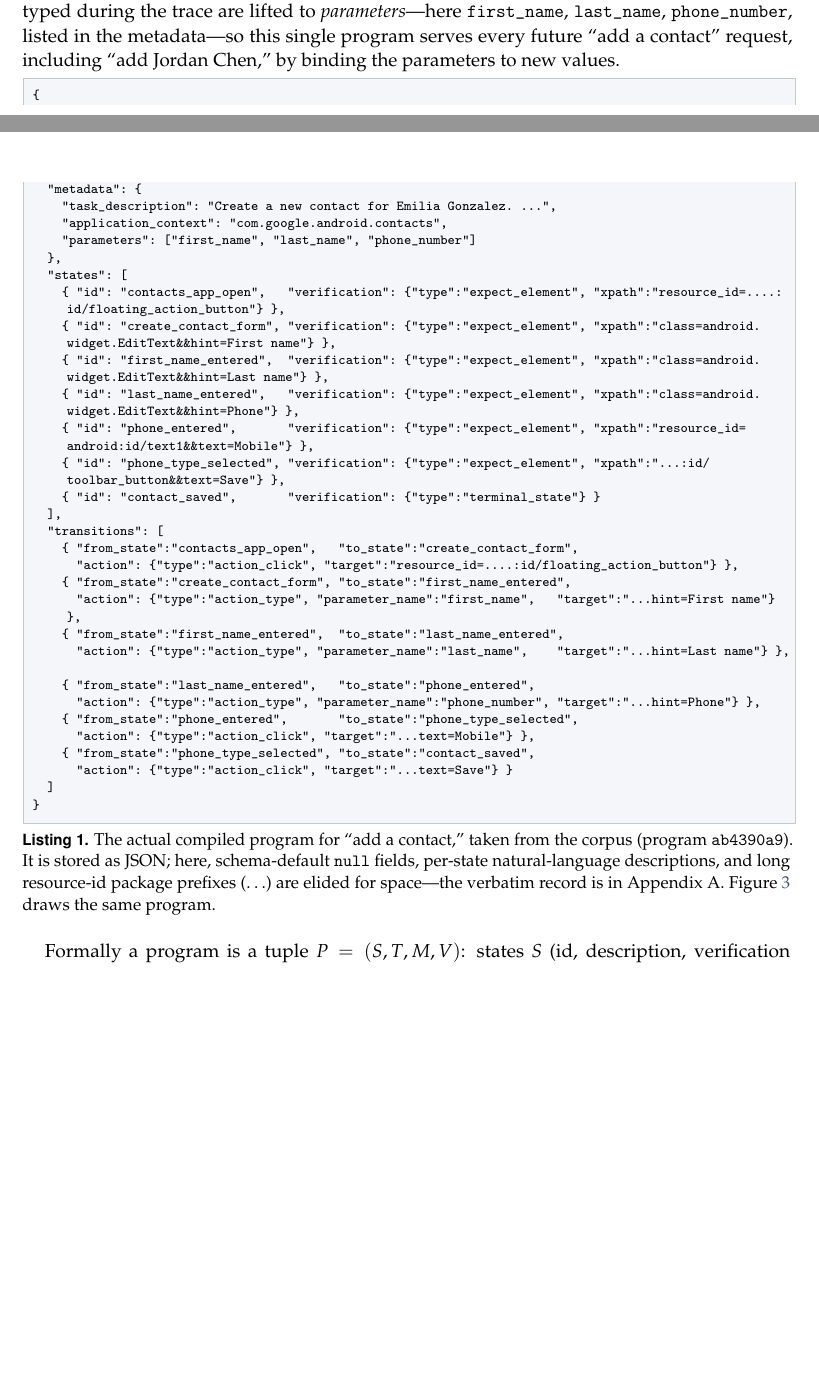
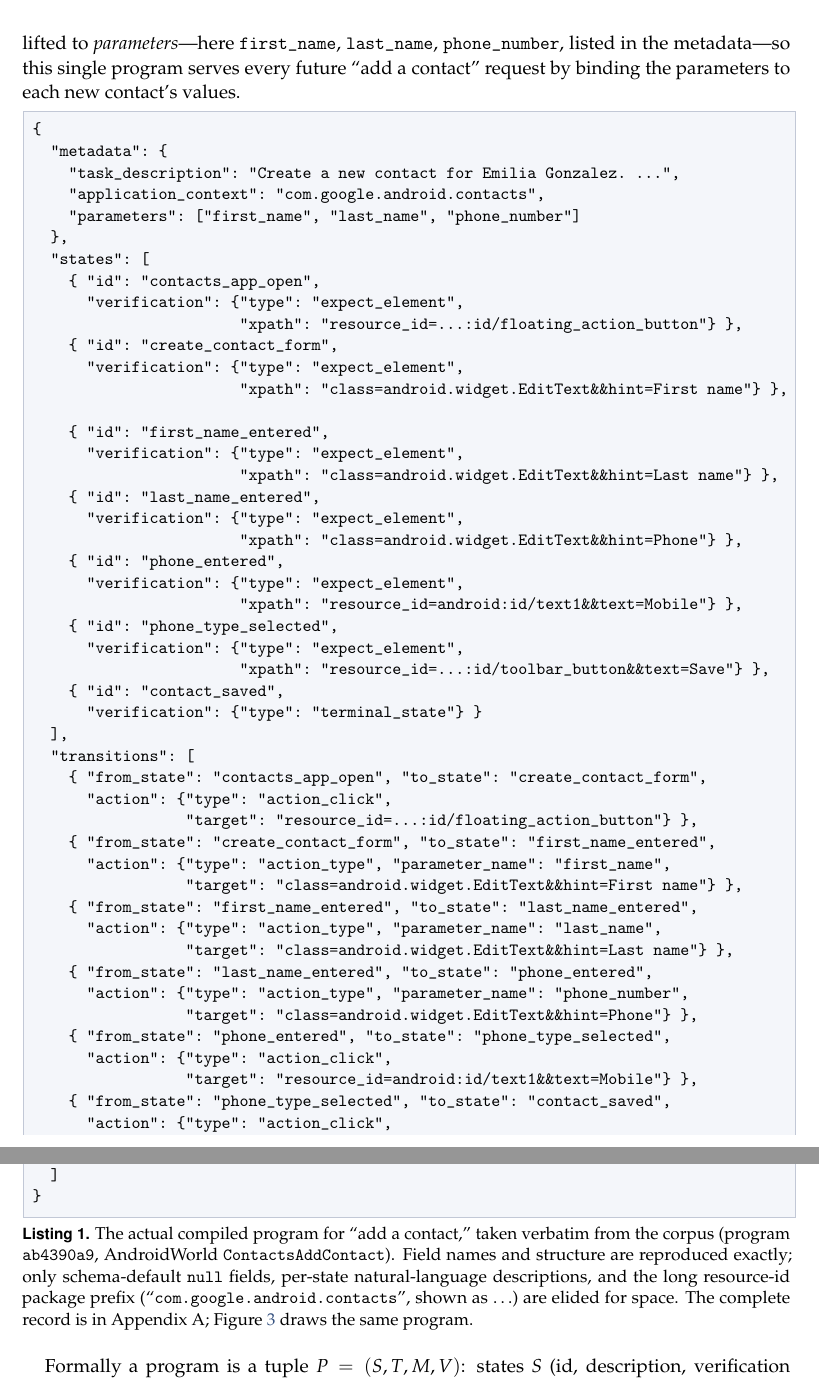
Before and after one commit to 19PINE-AI/PreAct, a LaTeX paper (paper/latex/preact.tex): two parts of pages 4 and 5 of 31 before the commit and two parts of pages 5 and 6 of 32 after it, joined at a grey line, cut so that both start at the same text, the shorter picture padded with empty space. Compiled offline with pdfLaTeX.

Commit message:
Paper: enlarge Listing 1 to body-matching size; align running example to the real benchmark example
- Reformat Listing 1 to short multi-line entries at \small (was \scriptsize)
  so it reads at body size without line-wrapping; Appendix A bumped to
  \footnotesize.
- Switch the running example from "Jordan Chen" to "Emilia Gonzalez" so the
  prose matches the verbatim compiled program in Listing 1.
- Attribute the example to the AndroidWorld benchmark (ContactsAddContact
  task) in the intro, Section 3.1, the listing caption, and Appendix A, with
  citation -- it is a real benchmark program, not a hand-authored one.

Co-Authored-By: Claude Opus 4.8 (1M context) <noreply@anthropic.com>

```diff
--- a/paper/latex/preact.tex
+++ b/paper/latex/preact.tex
@@ -98,9 +98,9 @@ ActionEngine & State machine via crawl & Flat-Python generated & None & Re-crawl
 \subsection{What the agent stores: a state-machine program}
 \label{sec:arch-program}
 
-We start from the artifact, because in PreAct the artifact \emph{is} the runtime. Listing~\ref{lst:contact} is an \emph{actual} program from the corpus---the one compiled the first time the agent added a contact (the trace happened to be for ``Emilia Gonzalez''). It is a small graph, drawn in Figure~\ref{fig:program-graph}: each \emph{state} carries a verification predicate (an accessibility-tree pattern that must hold on the live screen for the agent to believe it is in that state) and each \emph{transition} carries an action. The concrete values typed during the trace are lifted to \emph{parameters}---here \texttt{first\_name}, \texttt{last\_name}, \texttt{phone\_number}, listed in the metadata---so this single program serves every future ``add a contact'' request, including ``add Jordan Chen,'' by binding the parameters to new values.
+We start from the artifact, because in PreAct the artifact \emph{is} the runtime. Listing~\ref{lst:contact} is an \emph{actual} program from the corpus, compiled while the agent ran the \texttt{ContactsAddContact} task from the AndroidWorld benchmark~\cite{rawles2024androidworld}---the trace was the instance ``Create a new contact for Emilia Gonzalez.'' It is a small graph, drawn in Figure~\ref{fig:program-graph}: each \emph{state} carries a verification predicate (an accessibility-tree pattern that must hold on the live screen for the agent to believe it is in that state) and each \emph{transition} carries an action. The concrete values typed during the trace are lifted to \emph{parameters}---here \texttt{first\_name}, \texttt{last\_name}, \texttt{phone\_number}, listed in the metadata---so this single program serves every future ``add a contact'' request by binding the parameters to each new contact's values.
 
-\begin{lstlisting}[caption={The actual compiled program for ``add a contact,'' taken from the corpus (program \texttt{ab4390a9}). It is stored as JSON; here, schema-default \texttt{null} fields, per-state natural-language descriptions, and long resource-id package prefixes ($\ldots$) are elided for space---the verbatim record is in Appendix~A. Figure~\ref{fig:program-graph} draws the same program.},label={lst:contact},captionpos=b,basicstyle=\ttfamily\scriptsize,language={}]
+\begin{lstlisting}[caption={The actual compiled program for ``add a contact,'' taken verbatim from the corpus (program \texttt{ab4390a9}, AndroidWorld \texttt{ContactsAddContact}). Field names and structure are reproduced exactly; only schema-default \texttt{null} fields, per-state natural-language descriptions, and the long resource-id package prefix (``\texttt{com.google.android.contacts}'', shown as $\ldots$) are elided for space. The complete record is in Appendix~A; Figure~\ref{fig:program-graph} draws the same program.},label={lst:contact},captionpos=b,basicstyle=\ttfamily\small,language={}]
 {
   "metadata": {
     "task_description": "Create a new contact for Emilia Gonzalez. ...",
@@ -108,27 +108,46 @@ We start from the artifact, because in PreAct the artifact \emph{is} the runtime
     "parameters": ["first_name", "last_name", "phone_number"]
   },
   "states": [
-    { "id": "contacts_app_open",   "verification": {"type":"expect_element", "xpath":"resource_id=....:id/floating_action_button"} },
-    { "id": "create_contact_form", "verification": {"type":"expect_element", "xpath":"class=android.widget.EditText&&hint=First name"} },
-    { "id": "first_name_entered",  "verification": {"type":"expect_element", "xpath":"class=android.widget.EditText&&hint=Last name"} },
-    { "id": "last_name_entered",   "verification": {"type":"expect_element", "xpath":"class=android.widget.EditText&&hint=Phone"} },
-    { "id": "phone_entered",       "verification": {"type":"expect_element", "xpath":"resource_id=android:id/text1&&text=Mobile"} },
-    { "id": "phone_type_selected", "verification": {"type":"expect_element", "xpath":"...:id/toolbar_button&&text=Save"} },
-    { "id": "contact_saved",       "verification": {"type":"terminal_state"} }
+    { "id": "contacts_app_open",
+      "verification": {"type": "expect_element",
+                       "xpath": "resource_id=...:id/floating_action_button"} },
+    { "id": "create_contact_form",
+      "verification": {"type": "expect_element",
+                       "xpath": "class=android.widget.EditText&&hint=First name"} },
+    { "id": "first_name_entered",
+      "verification": {"type": "expect_element",
+                       "xpath": "class=android.widget.EditText&&hint=Last name"} },
+    { "id": "last_name_entered",
+      "verification": {"type": "expect_element",
+                       "xpath": "class=android.widget.EditText&&hint=Phone"} },
+    { "id": "phone_entered",
+      "verification": {"type": "expect_element",
+                       "xpath": "resource_id=android:id/text1&&text=Mobile"} },
+    { "id": "phone_type_selected",
+      "verification": {"type": "expect_element",
+                       "xpath": "resource_id=...:id/toolbar_button&&text=Save"} },
+    { "id": "contact_saved",
+      "verification": {"type": "terminal_state"} }
   ],
   "transitions": [
-    { "from_state":"contacts_app_open",   "to_state":"create_contact_form",
-      "action": {"type":"action_click", "target":"resource_id=....:id/floating_action_button"} },
-    { "from_state":"create_contact_form", "to_state":"first_name_entered",
-      "action": {"type":"action_type", "parameter_name":"first_name",   "target":"...hint=First name"} },
-    { "from_state":"first_name_entered",  "to_state":"last_name_entered",
-      "action": {"type":"action_type", "parameter_name":"last_name",    "target":"...hint=Last name"} },
-    { "from_state":"last_name_entered",   "to_state":"phone_entered",
-      "action": {"type":"action_type", "parameter_name":"phone_number", "target":"...hint=Phone"} },
-    { "from_state":"phone_entered",       "to_state":"phone_type_selected",
-      "action": {"type":"action_click", "target":"...text=Mobile"} },
-    { "from_state":"phone_type_selected", "to_state":"contact_saved",
-      "action": {"type":"action_click", "target":"...text=Save"} }
+    { "from_state": "contacts_app_open", "to_state": "create_contact_form",
+      "action": {"type": "action_click",
+                 "target": "resource_id=...:id/floating_action_button"} },
+    { "from_state": "create_contact_form", "to_state": "first_name_entered",
+      "action": {"type": "action_type", "parameter_name": "first_name",
+                 "target": "class=android.widget.EditText&&hint=First name"} },
+    { "from_state": "first_name_entered", "to_state": "last_name_entered",
+      "action": {"type": "action_type", "parameter_name": "last_name",
+                 "target": "class=android.widget.EditText&&hint=Last name"} },
+    { "from_state": "last_name_entered", "to_state": "phone_entered",
+      "action": {"type": "action_type", "parameter_name": "phone_number",
+                 "target": "class=android.widget.EditText&&hint=Phone"} },
+    { "from_state": "phone_entered", "to_state": "phone_type_selected",
+      "action": {"type": "action_click",
+                 "target": "resource_id=android:id/text1&&text=Mobile"} },
+    { "from_state": "phone_type_selected", "to_state": "contact_saved",
+      "action": {"type": "action_click",
+                 "target": "resource_id=...:id/toolbar_button&&text=Save"} }
   ]
 }
 \end{lstlisting}
@@ -156,7 +175,7 @@ Figure~\ref{fig:arch} shows how the harness uses such programs. For a goal $T$:
 
 \begin{enumerate}[leftmargin=2em]\tightlist
 \item \textbf{Select.} The Program Selector queries the corpus with $T$ and returns either a candidate program $P$ or ``no candidate.''
-\item \textbf{Replay.} If $P$ exists, the Replayer walks its graph---checking each state's predicate against the live screen and firing each transition's action. ``Add Jordan Chen'' on Tuesday is solved here, in seconds, with no language-model call.
+\item \textbf{Replay.} If $P$ exists, the Replayer walks its graph---checking each state's predicate against the live screen and firing each transition's action. ``Add Emilia Gonzalez'' on Tuesday is solved here, in seconds, with no language-model call.
 \item \textbf{Fall back.} If a predicate is false or an action errors, the harness hands control to the full agent (CUA), which continues from the live screen and records a fresh trace.
 \item \textbf{Verify and store.} On success the trace is compiled into a new program $P'$; the verify-before-store gate (\S\ref{sec:arch-gate}) re-runs $P'$ from a clean state and stores it---replacing any program with the same dedup signature---only if it independently passes.
 \end{enumerate}
```
Also changed, not shown: paper/latex/preact.pdf, paper/latex/preact.tex (12 more changed lines).
